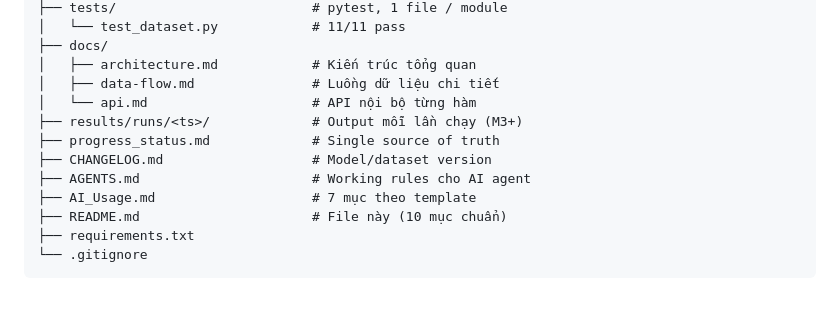
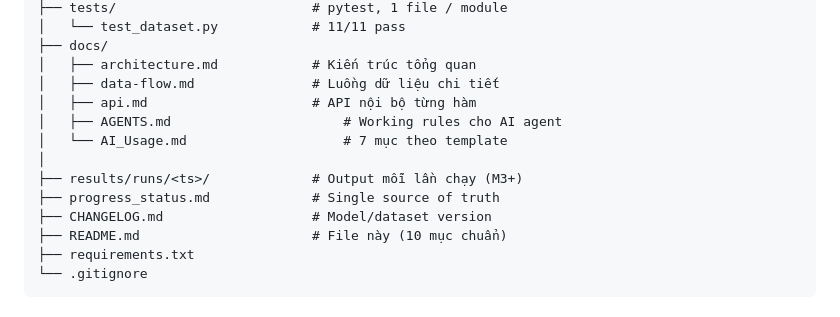
Before and after one commit to Sper-il/Lab1, a Markdown page: README.md, the part around the change. GitHub-like rendering.

Commit message:
docs(readme): fix project tree — group AGENTS/AI_Usage under docs/ (visual only, no logic change)
Co-authored-by: Cursor <cursoragent@cursor.com>

```diff
--- a/README.md
+++ b/README.md
@@ -93,12 +93,13 @@ lab1/
 ├── docs/
 │   ├── architecture.md            # Kiến trúc tổng quan
 │   ├── data-flow.md               # Luồng dữ liệu chi tiết
-│   └── api.md                     # API nội bộ từng hàm
+│   ├── api.md                     # API nội bộ từng hàm
+│   ├── AGENTS.md                      # Working rules cho AI agent
+│   └── AI_Usage.md                    # 7 mục theo template
+│
 ├── results/runs/<ts>/             # Output mỗi lần chạy (M3+)
 ├── progress_status.md             # Single source of truth
 ├── CHANGELOG.md                   # Model/dataset version
-├── AGENTS.md                      # Working rules cho AI agent
-├── AI_Usage.md                    # 7 mục theo template
 ├── README.md                      # File này (10 mục chuẩn)
 ├── requirements.txt
 └── .gitignore
```
